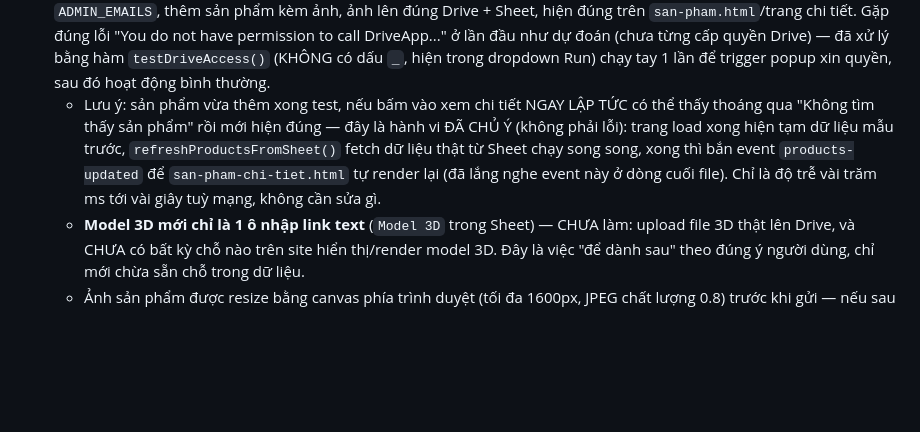
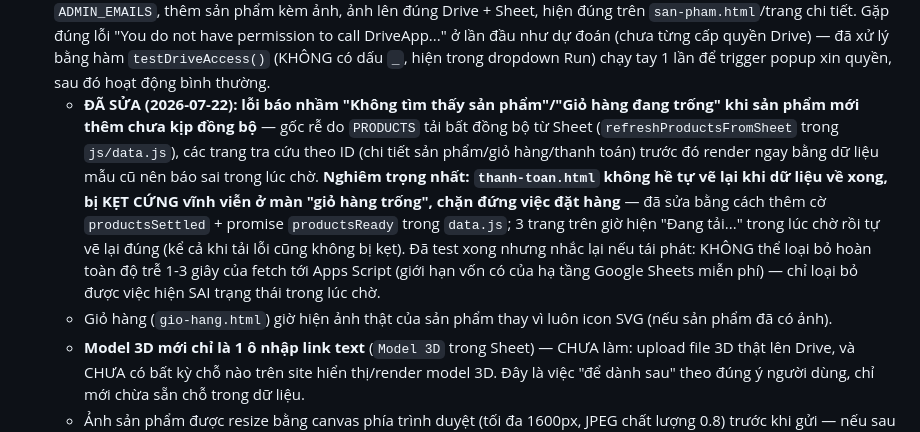
Before and after one commit to beonewbiecoder/website-minh-hien, a Markdown page: CLAUDE.md, the part around the change. GitHub-like rendering; blank space fills up the shorter version.

Commit message:
Cập nhật CLAUDE.md: ghi lại việc sửa lỗi kẹt trang thanh toán
Co-Authored-By: Claude Sonnet 5 <noreply@anthropic.com>

```diff
--- a/CLAUDE.md
+++ b/CLAUDE.md
@@ -206,7 +206,8 @@ Tất cả các tab (trừ Products) đều **tự tạo + tự ghi header/tự
 - **CẦN CHẠY TAY 1 LẦN** hàm `setupOrdersStatusDropdown()` trong Apps Script editor (2026-07-22, chưa chắc người dùng đã chạy) — biến cột "Trạng thái" trong Sheet Orders thành ô chọn sẵn (dropdown 5 trạng thái) kèm tô màu: vàng (Chờ xác nhận), xanh lá (Đã xác nhận — đang chuẩn bị hàng), xanh dương (Đang giao), xanh lá đậm (Hoàn tất), đỏ (Đã huỷ). Cách chạy: mở Apps Script editor → chọn `setupOrdersStatusDropdown` ở dropdown cạnh nút Run → bấm Run (tương tự bước xin quyền `UrlFetchApp` ở trên, đây là thao tác tay 1 lần, không phải Deploy). Chạy lại bất cứ lúc nào cũng an toàn (tự dọn rule màu cũ, không bị trùng lặp) — cần chạy lại nếu sau này số đơn hàng vượt quá 500 dòng đã áp dropdown.
   - **LƯU Ý QUAN TRỌNG cho mọi hàm "chạy tay" tương lai:** Apps Script (bản gắn với Sheet, "container-bound") tự ẩn khỏi dropdown "chọn hàm để Chạy" mọi hàm có tên kết thúc bằng dấu `_` (coi là hàm nội bộ/private, giống quy ước ẩn khỏi menu Macro). Ban đầu hàm này đặt tên `setupOrdersStatusDropdown_` (có `_`) nên người dùng không tìm thấy trong dropdown dù code dán đúng 100% — đã đổi tên bỏ `_` để hiện ra được. Bất kỳ hàm mới nào cần người dùng tự chạy tay qua giao diện Apps Script (không phải chỉ gọi nội bộ từ hàm khác) đều PHẢI đặt tên KHÔNG kết thúc bằng `_`.
 - **Trang quản lý sản phẩm (`quan-ly-san-pham.html`) — ĐÃ TEST THẬT THÀNH CÔNG (2026-07-22)**: đăng nhập bằng `ADMIN_EMAILS`, thêm sản phẩm kèm ảnh, ảnh lên đúng Drive + Sheet, hiện đúng trên `san-pham.html`/trang chi tiết. Gặp đúng lỗi "You do not have permission to call DriveApp..." ở lần đầu như dự đoán (chưa từng cấp quyền Drive) — đã xử lý bằng hàm `testDriveAccess()` (KHÔNG có dấu `_`, hiện trong dropdown Run) chạy tay 1 lần để trigger popup xin quyền, sau đó hoạt động bình thường.
-  - Lưu ý: sản phẩm vừa thêm xong test, nếu bấm vào xem chi tiết NGAY LẬP TỨC có thể thấy thoáng qua "Không tìm thấy sản phẩm" rồi mới hiện đúng — đây là hành vi ĐÃ CHỦ Ý (không phải lỗi): trang load xong hiện tạm dữ liệu mẫu trước, `refreshProductsFromSheet()` fetch dữ liệu thật từ Sheet chạy song song, xong thì bắn event `products-updated` để `san-pham-chi-tiet.html` tự render lại (đã lắng nghe event này ở dòng cuối file). Chỉ là độ trễ vài trăm ms tới vài giây tuỳ mạng, không cần sửa gì.
+  - **ĐÃ SỬA (2026-07-22): lỗi báo nhầm "Không tìm thấy sản phẩm"/"Giỏ hàng đang trống" khi sản phẩm mới thêm chưa kịp đồng bộ** — gốc rễ do `PRODUCTS` tải bất đồng bộ từ Sheet (`refreshProductsFromSheet` trong `js/data.js`), các trang tra cứu theo ID (chi tiết sản phẩm/giỏ hàng/thanh toán) trước đó render ngay bằng dữ liệu mẫu cũ nên báo sai trong lúc chờ. **Nghiêm trọng nhất: `thanh-toan.html` không hề tự vẽ lại khi dữ liệu về xong, bị KẸT CỨNG vĩnh viễn ở màn "giỏ hàng trống", chặn đứng việc đặt hàng** — đã sửa bằng cách thêm cờ `productsSettled` + promise `productsReady` trong `data.js`; 3 trang trên giờ hiện "Đang tải..." trong lúc chờ rồi tự vẽ lại đúng (kể cả khi tải lỗi cũng không bị kẹt). Đã test xong nhưng nhắc lại nếu tái phát: KHÔNG thể loại bỏ hoàn toàn độ trễ 1-3 giây của fetch tới Apps Script (giới hạn vốn có của hạ tầng Google Sheets miễn phí) — chỉ loại bỏ được việc hiện SAI trạng thái trong lúc chờ.
+  - Giỏ hàng (`gio-hang.html`) giờ hiện ảnh thật của sản phẩm thay vì luôn icon SVG (nếu sản phẩm đã có ảnh).
   - **Model 3D mới chỉ là 1 ô nhập link text** (`Model 3D` trong Sheet) — CHƯA làm: upload file 3D thật lên Drive, và CHƯA có bất kỳ chỗ nào trên site hiển thị/render model 3D. Đây là việc "để dành sau" theo đúng ý người dùng, chỉ mới chừa sẵn chỗ trong dữ liệu.
   - Ảnh sản phẩm được resize bằng canvas phía trình duyệt (tối đa 1600px, JPEG chất lượng 0.8) trước khi gửi — nếu sau này thấy ảnh vẫn nặng/tải chậm, có thể hạ thêm kích thước hoặc chất lượng trong hàm `resizeImageFile_` ở `quan-ly-san-pham.html`.
   - **Đã sửa (2026-07-22): badge "Nhãn nổi bật" (vd "Bán chạy") bị lệch ra giữa ảnh ở trang chi tiết sản phẩm** — do CSS `.badge` trước đó chỉ định nghĩa cho `.product-thumb .badge` (thẻ ở trang danh sách), trang chi tiết dùng `.pd-gallery` nên không có style áp vào. Đã gộp selector `.product-thumb .badge, .pd-gallery .badge` + thêm `position: relative` cho `.pd-gallery`.
```
